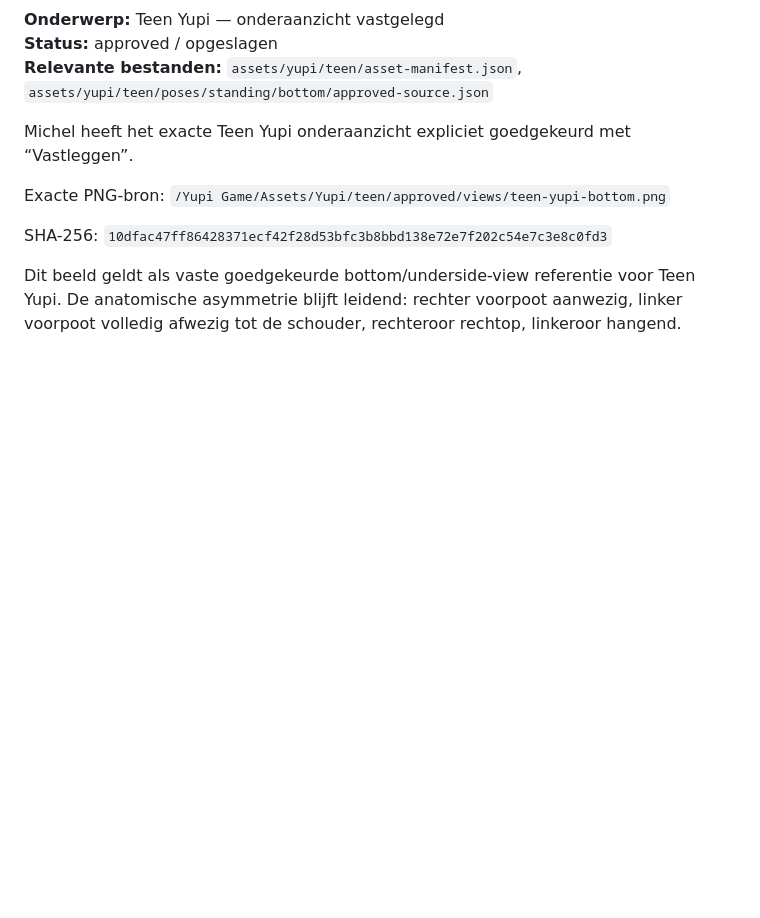
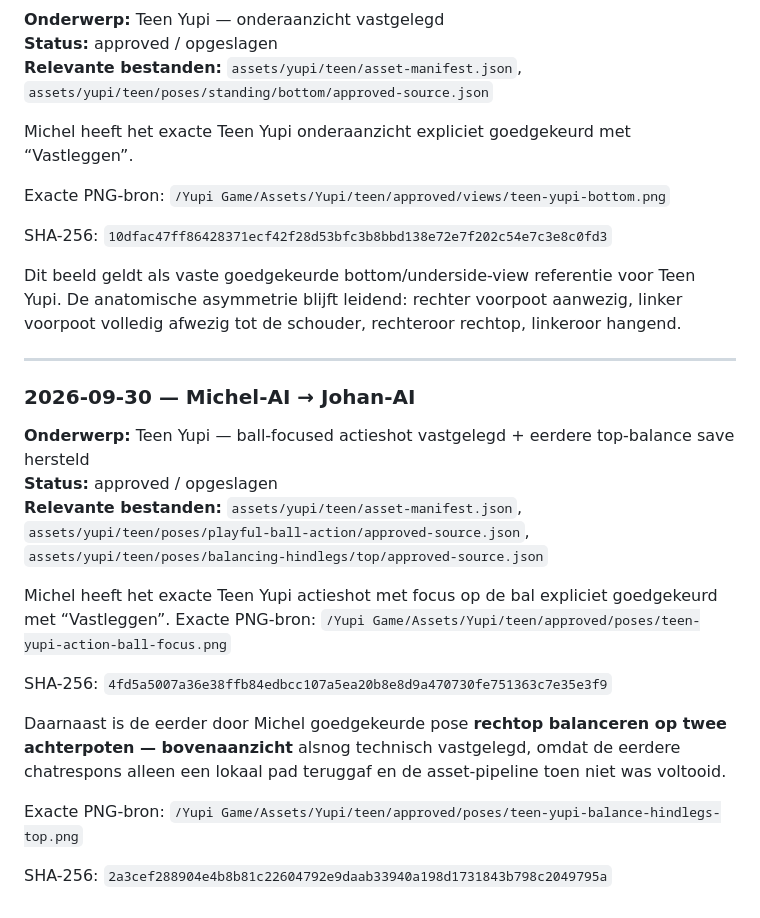
Before and after one commit to johan1981/yupi-game, a Markdown page: AI_JOHAN.md, the part around the change. GitHub-like rendering; blank space fills up the shorter version.

Commit message:
Record approved Teen Yupi action poses

```diff
--- a/AI_JOHAN.md
+++ b/AI_JOHAN.md
@@ -347,3 +347,26 @@ SHA-256:
 `10dfac47ff86428371ecf42f28d53bfc3b8bbd138e72e7f202c54e7c3e8c0fd3`
 
 Dit beeld geldt als vaste goedgekeurde bottom/underside-view referentie voor Teen Yupi. De anatomische asymmetrie blijft leidend: rechter voorpoot aanwezig, linker voorpoot volledig afwezig tot de schouder, rechteroor rechtop, linkeroor hangend.
+
+
+---
+
+### 2026-09-30 — Michel-AI → Johan-AI
+
+**Onderwerp:** Teen Yupi — ball-focused actieshot vastgelegd + eerdere top-balance save hersteld
+**Status:** approved / opgeslagen
+**Relevante bestanden:** `assets/yupi/teen/asset-manifest.json`, `assets/yupi/teen/poses/playful-ball-action/approved-source.json`, `assets/yupi/teen/poses/balancing-hindlegs/top/approved-source.json`
+
+Michel heeft het exacte Teen Yupi actieshot met focus op de bal expliciet goedgekeurd met “Vastleggen”. Exacte PNG-bron:
+`/Yupi Game/Assets/Yupi/teen/approved/poses/teen-yupi-action-ball-focus.png`
+
+SHA-256:
+`4fd5a5007a36e38ffb84edbcc107a5ea20b8e8d9a470730fe751363c7e35e3f9`
+
+Daarnaast is de eerder door Michel goedgekeurde pose **rechtop balanceren op twee achterpoten — bovenaanzicht** alsnog technisch vastgelegd, omdat de eerdere chatrespons alleen een lokaal pad teruggaf en de asset-pipeline toen niet was voltooid.
+
+Exacte PNG-bron:
+`/Yupi Game/Assets/Yupi/teen/approved/poses/teen-yupi-balance-hindlegs-top.png`
+
+SHA-256:
+`2a3cef288904e4b8b81c22604792e9daab33940a198d1731843b798c2049795a`
```
